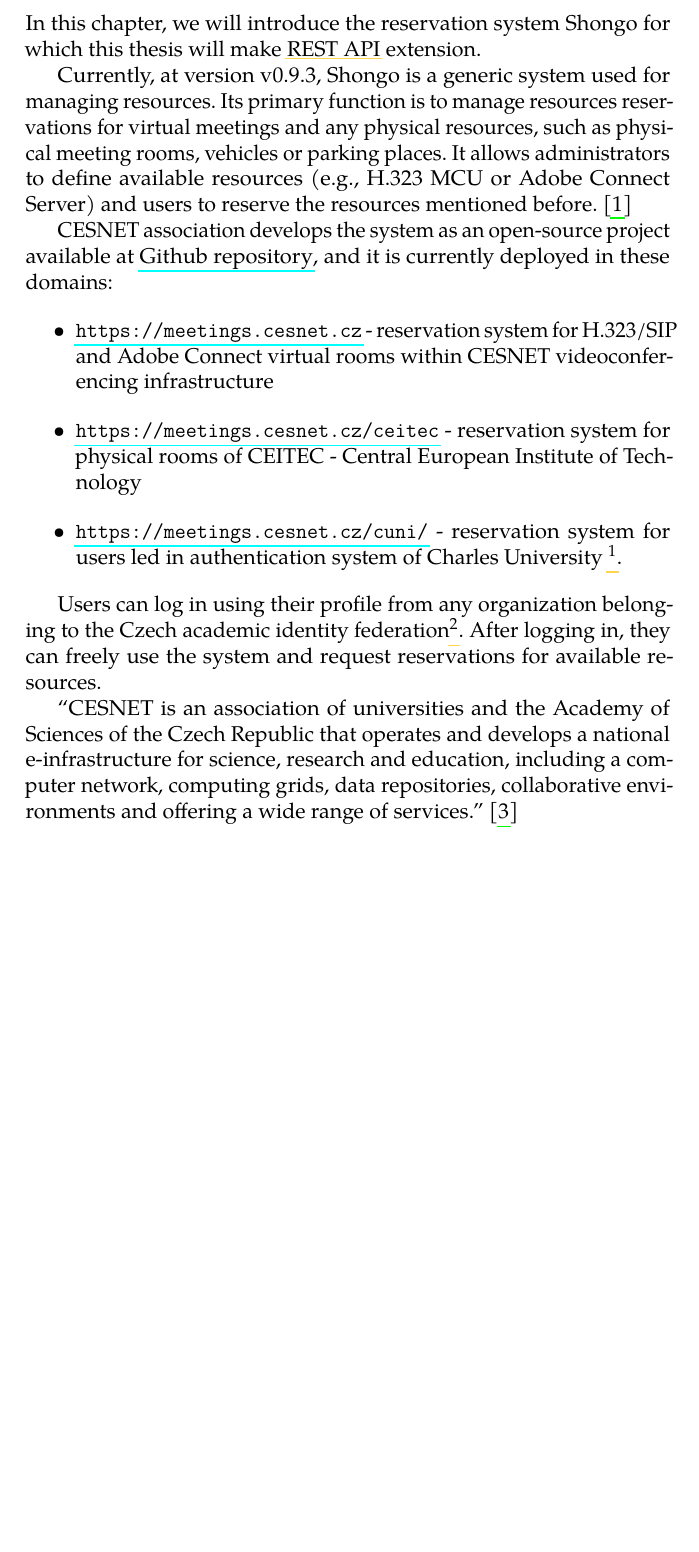
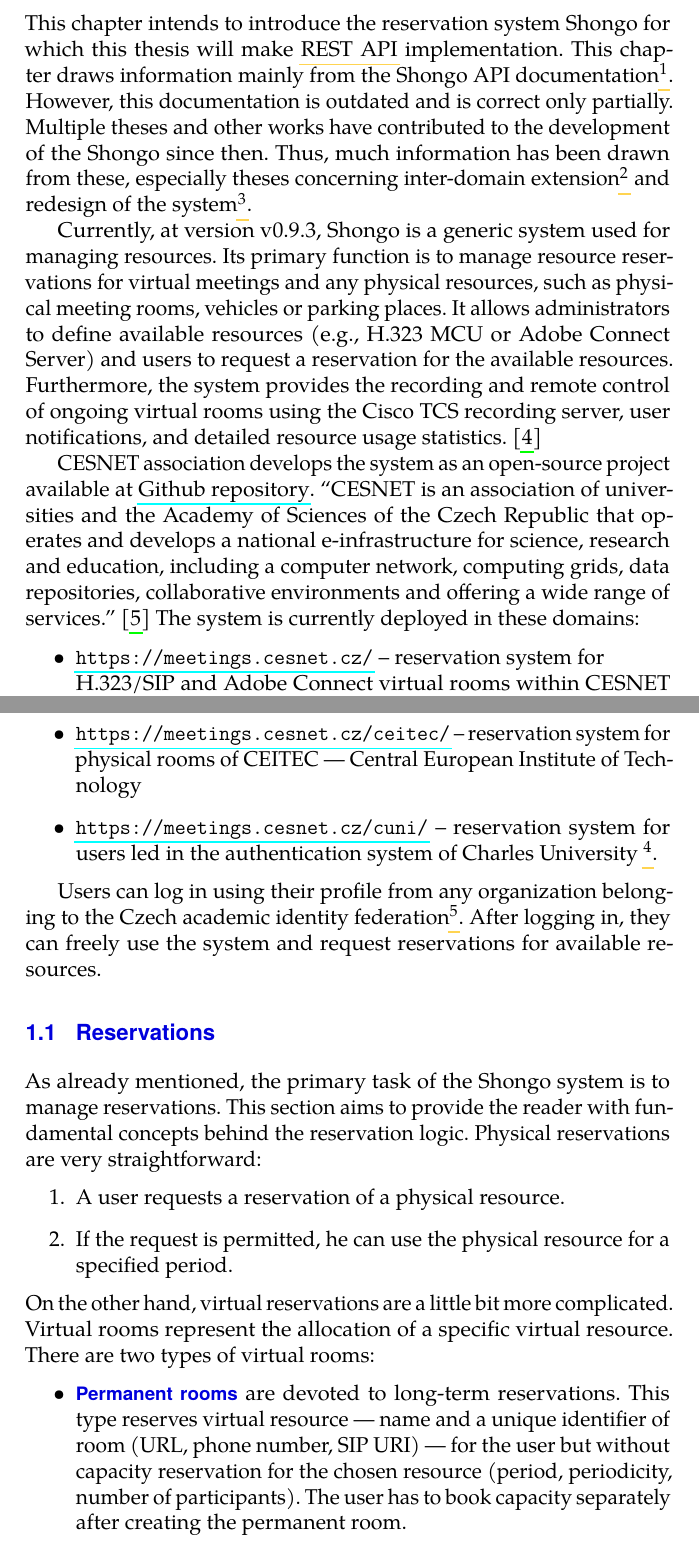
Before and after one commit to Puckoland/thesis, a LaTeX thesis (thesis.tex, which reads chapters/shongo.tex): part of page 12 of 22 before the commit and two parts of pages 12 and 13 of 24 after it, the two joined at a grey line, cut so that both start at the same text, the shorter picture padded with empty space. Compiled offline with pdfLaTeX.

Commit message:
Chapter Shongo done

```diff
--- a/chapters/shongo.tex
+++ b/chapters/shongo.tex
@@ -1,19 +1,34 @@
 \chapter{Reservation system Shongo}
-In this chapter, we will introduce the reservation system Shongo for which this thesis will make \hyperref[rest]{REST API} extension.
+This chapter intends to introduce the reservation system Shongo for which this thesis will make \hyperref[rest]{REST API} implementation.
+This chapter draws information mainly from the Shongo API documentation \footfullcite{shongoapi}. However, this documentation is outdated and is correct only partially. Multiple theses and other works have contributed to the development of the Shongo since then. Thus, much information has been drawn from these, especially theses concerning inter-domain extension \footfullcite{pavelka2016shongo} and redesign of the system \footfullcite{perichta2020}.
 
 Currently, at version v0.9.3, Shongo is a generic system used for managing resources.
-Its primary function is to manage resources reservations for virtual meetings and any physical resources, such as physical meeting rooms, vehicles or parking places.
-It allows administrators to define available resources (e.g., H.323 MCU or Adobe
-Connect Server) and users to reserve the resources mentioned before. \cite{shongo}
+Its primary function is to manage resource reservations for virtual meetings and any physical resources, such as physical meeting rooms, vehicles or parking places.
+It allows administrators to define available resources (e.g., H.323 MCU or Adobe Connect Server) and users to request a reservation for the available resources.
+Furthermore, the system provides the recording and remote control of ongoing virtual rooms using the Cisco TCS recording server, user notifications, and detailed resource usage statistics.
+\cite{shongo}
 
-CESNET association develops the system as an open-source project available at \href{https://github.com/shongo/shongo}{Github repository}, and it is currently deployed in these domains:
+CESNET association develops the system as an open-source project available at \href{https://github.com/shongo/shongo}{Github repository}.
+\enquote{CESNET is an association of universities and the Academy of Sciences of the Czech Republic that operates and develops a national e-infrastructure for science, research and education, including a computer network, computing grids, data repositories, collaborative environments and offering a wide range of services.} \cite{cesnet}
+The system is currently deployed in these domains:
 \begin{itemize}
-    \item \url{https://meetings.cesnet.cz} - reservation system for H.323/SIP and Adobe Connect virtual rooms within CESNET videoconferencing infrastructure
-    \item \url{https://meetings.cesnet.cz/ceitec} - reservation system for physical rooms of CEITEC - Central European Institute of Technology
-    \item \url{https://meetings.cesnet.cz/cuni/} - reservation system for users led in authentication system of Charles University \footnote{\url{https://cuni.cz/}}.
+    \item \url{https://meetings.cesnet.cz/} -- reservation system for \\
+    H.323/SIP and Adobe Connect virtual rooms within CESNET videoconferencing infrastructure
+    \item \url{https://meetings.cesnet.cz/ceitec/} -- reservation system for physical rooms of CEITEC --- Central European Institute of Technology
+    \item \url{https://meetings.cesnet.cz/cuni/} -- reservation system for users led in the authentication system of Charles University \footnote{\url{https://cuni.cz/}}.
 \end{itemize}
 
 Users can log in using their profile from any organization belonging to the Czech academic identity federation \footfullcite{eduid}.
 After logging in, they can freely use the system and request reservations for available resources.
 
-\enquote{CESNET is an association of universities and the Academy of Sciences of the Czech Republic that operates and develops a national e-infrastructure for science, research and education, including a computer network, computing grids, data repositories, collaborative environments and offering a wide range of services.} \cite{cesnet}
+\section{Reservations}
+As already mentioned, the primary task of the Shongo system is to manage reservations. This section aims to provide the reader with fundamental concepts behind the reservation logic.
+Physical reservations are very straightforward:
+\begin{enumerate}
+    \item A user requests a reservation of a physical resource.
+    \item If the request is permitted, he can use the physical resource for a specified period.
+\end{enumerate}
+On the other hand, virtual reservations are a little bit more complicated. Virtual rooms represent the allocation of a specific virtual resource. There are two types of virtual rooms:
+\begin{itemize}
+    \item \textbf{Permanent rooms} are devoted to long-term reservations. This type reserves virtual resource — name and a unique identifier of room (URL, phone number, SIP URI) — for the user but without capacity reservation for the chosen resource (period, periodicity, number of participants). The user has to book capacity separately after creating the permanent room.
+    \item \textbf{One-time (ad-hoc) rooms} are intended for one-time reservations of virtual resources. The controller generates a name and unique identifier according to available values from the range configured in the resource specification. That results in a new room name and identification for each reservation. A capacity is reserved when the room is created, and the room is deleted after the requested time slot ends.
```
Also changed, not shown: bibliography/example.bib (+8 -0 lines), chapters/reason.tex (+8 -6 lines), thesis.tex (+14 -0 lines), chapters/shongo.tex (41 more changed lines).
